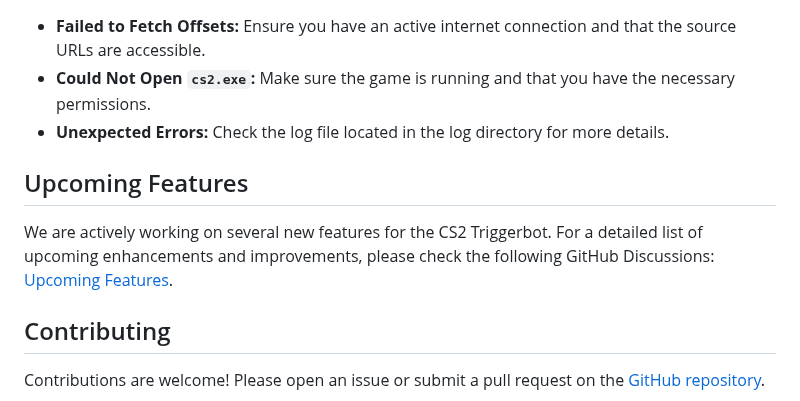
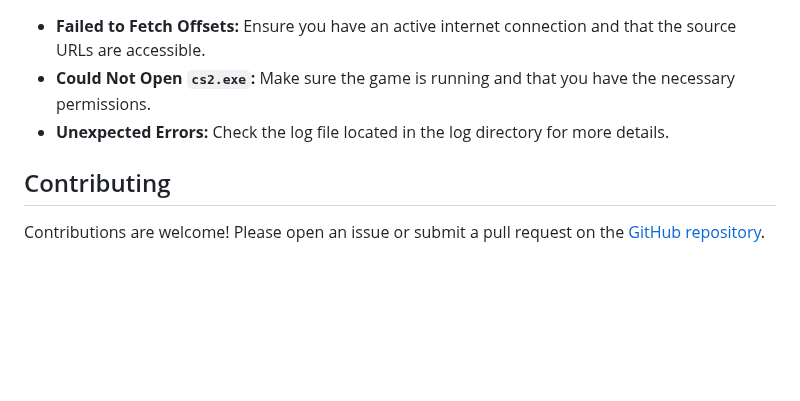
Before and after one commit to Jesewe/cs2-triggerbot, a Markdown page: README.md, the part around the change. GitHub-like rendering; blank space fills up the shorter version.

Commit message:
description update

```diff
--- a/README.md
+++ b/README.md
@@ -78,9 +78,6 @@ Example `config.json`:
 - **Could Not Open `cs2.exe`:** Make sure the game is running and that you have the necessary permissions.
 - **Unexpected Errors:** Check the log file located in the log directory for more details.
 
-## Upcoming Features
-We are actively working on several new features for the CS2 Triggerbot. For a detailed list of upcoming enhancements and improvements, please check the following GitHub Discussions: [Upcoming Features](https://github.com/Jesewe/cs2-triggerbot/discussions/categories/ideas).
-
 ## Contributing
 Contributions are welcome! Please open an issue or submit a pull request on the [GitHub repository](https://github.com/Jesewe/cs2-triggerbot).
 
```
